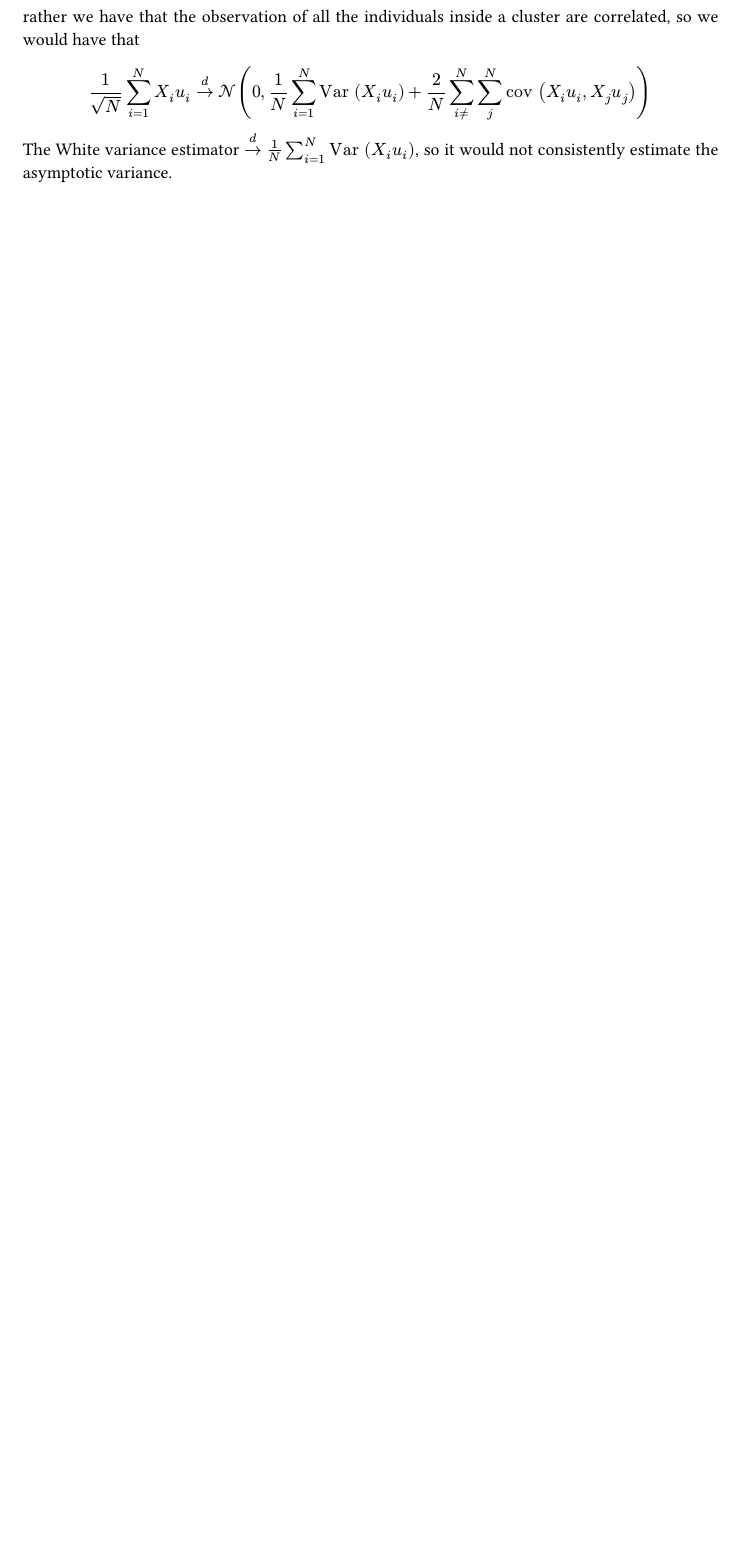
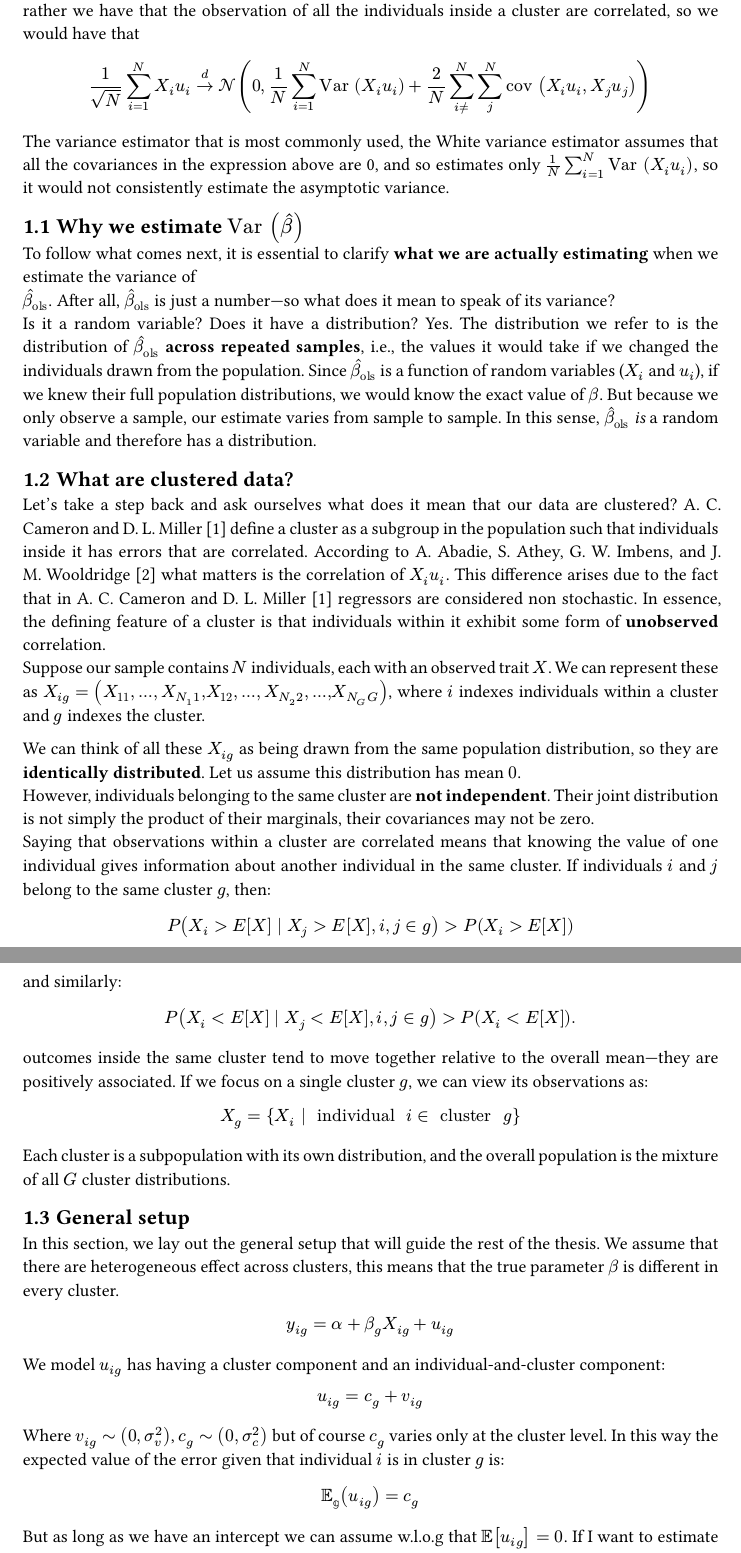
Before and after one commit to edodicosimo/TesiJulia, a Quarto document (quarto/Tesi.qmd): part of page 2 of 9 before the commit and two parts of pages 2 and 3 of 11 after it, the two joined at a grey line, cut so that both start at the same text, the shorter picture padded with empty space. The pictures show the output file quarto/Tesi.pdf that the author committed with the source.

Commit message:
end introduction

```diff
--- a/quarto/Tesi.qmd
+++ b/quarto/Tesi.qmd
@@ -22,4 +22,51 @@ But here comes the problem, if our data are clustered we do not have that all th
 $$
 \frac{1}{\sqrt{ N }} \sum_{i=1}^N X_{i}u_{i} \xrightarrow{d} \mathcal{N}\left( 0, \frac{1}{N} \sum_{i=1}^N \text{Var}(X_{i}u_{i}) + \frac{2}{N}\sum_{i \ne}^N\sum_{j}^N \text{cov}(X_{i}u_{i},X_{j}u_{j})\right)
 $$
-The White variance estimator $\xrightarrow{d} \frac{1}{N} \sum_{i=1}^N \text{Var}(X_{i}u_{i})$, so it would not consistently estimate the asymptotic variance.
+The variance estimator that is most commonly used, the White variance estimator assumes that all the covariances in the expression above are 0, and so estimates only $\frac{1}{N} \sum_{i=1}^N \text{Var}(X_{i}u_{i})$, so it would not consistently estimate the asymptotic variance.
+
+### Why we estimate $\operatorname{Var}\left(\hat{\beta}  \right)$
+To follow what comes next, it is essential to clarify **what we are actually estimating** when we estimate the variance of
+$\hat{\beta}_\text{ols}$. After all, $\hat{\beta}_\text{ols}$ is just a number—so what does it mean to speak of its variance?
+Is it a random variable? Does it have a distribution?
+Yes. The distribution we refer to is the distribution of $\hat{\beta}_\text{ols}$ **across repeated samples**, i.e., the values it would take if we changed the individuals drawn from the population.
+Since $\hat{\beta}_\text{ols}$ is a function of random variables ($X_i$ and $u_i$), if we knew their full population distributions, we would know the exact value of $\beta$. But because we only observe a sample, our estimate varies from sample to sample. In this sense, $\hat{\beta}_\text{ols}$ *is* a random variable and therefore has a distribution.
+
+### What are clustered data?
+Let's take a step back and ask ourselves what does it mean that our data are clustered? @cameron2015cluster define a cluster as a subgroup in the population such that individuals inside it has errors that are correlated. According to @imbens what matters is the correlation of $X_{i} u_{i}$. This difference arises due to the fact that in @cameron2015cluster regressors are considered non stochastic. In essence, the defining feature of a cluster is that individuals within it exhibit some form of **unobserved** correlation.
+Suppose our sample contains $N$ individuals, each with an observed trait $X$. We can represent these as  $X_{ig} = (X_{11}, \dots, X_{N_1 1},\; X_{12}, \dots, X_{N_2 2}, \dots,\; X_{N_G G})$, where $i$ indexes individuals within a cluster and $g$ indexes the cluster.
+
+We can think of all these $X_{ig}$ as being drawn from the same population distribution, so they are **identically distributed**. Let us assume this distribution has mean $0$.
+However, individuals belonging to the same cluster are **not independent**. Their joint distribution is not simply the product of their marginals, their covariances may not be zero.
+Saying that observations within a cluster are correlated means that knowing the value of one individual gives information about another individual in the same cluster.
+If individuals $i$ and $j$ belong to the same cluster $g$, then:
+$$
+P\left(X_i > E[X] \mid X_j > E[X],\, i,j \in g\right) > P(X_i > E[X])
+$$
+and similarly:
+$$
+P\left(X_i < E[X] \mid X_j < E[X],\, i,j \in g\right) > P(X_i < E[X]).
+$$
+outcomes inside the same cluster tend to move together relative to the overall mean—they are positively associated.
+If we focus on a single cluster $g$, we can view its observations as:
+$$
+X_{g} = \{X_{i} | \text{ individual } i \in \text{ cluster } g \}
+$$
+Each cluster is a subpopulation with its own distribution, and the overall population is the mixture of all $G$ cluster distributions.
+
+### General setup
+In this section, we lay out the general setup that will guide the rest of the thesis.
+We assume that there are heterogeneous effect across clusters, this means that the true parameter $\beta$ is different in every cluster.
+$$
+y_{ig} = \alpha + \beta_g X_{ig} + u_{ig}
+$$
+
+We model $u_{ig}$ has having a cluster component and an individual-and-cluster component:
+$$
+u_{ig}= c_{g}+v_{ig}
+$$
+Where $v_{ig} \sim (0,\sigma^{2}_{v})$, $c_{g} \sim (0,\sigma^{2}_{c})$ but of course $c_{g}$ varies only at the cluster level.
+In this way the expected value of the error given that individual $i$ is in cluster $g$ is:
+$$
+\mathbb{E_{g}}(u_{ig})= c_{g}
+$$
+But as long as we have an intercept we can assume w.l.o.g that $\mathbb{E}\left[ u_{ig} \right]=0$.
```
Also changed, not shown: quarto/references.bib (+9 -0 lines), quarto/Tesi.pdf, quarto/Tesi.qmd (24 more changed lines).
